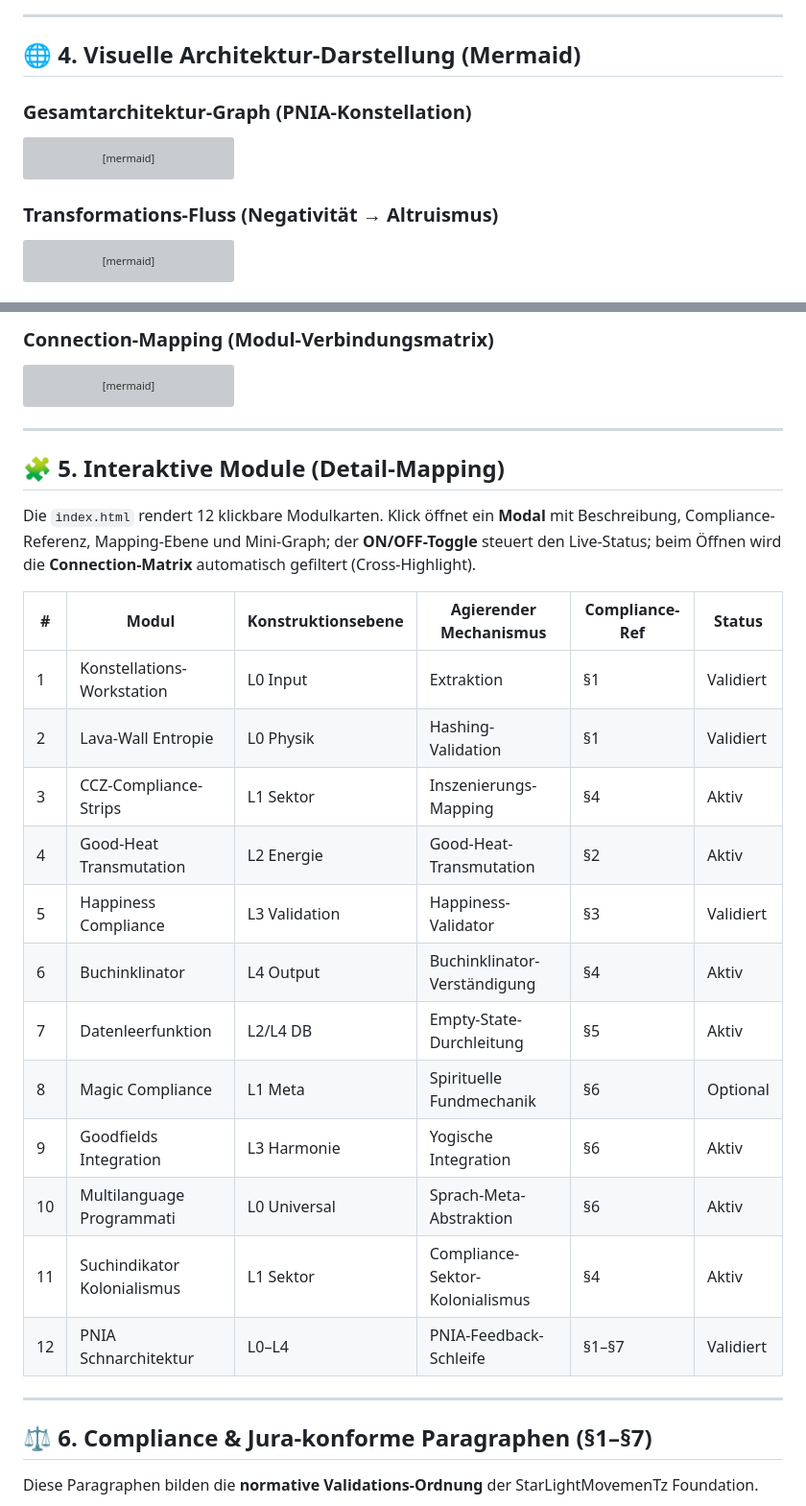
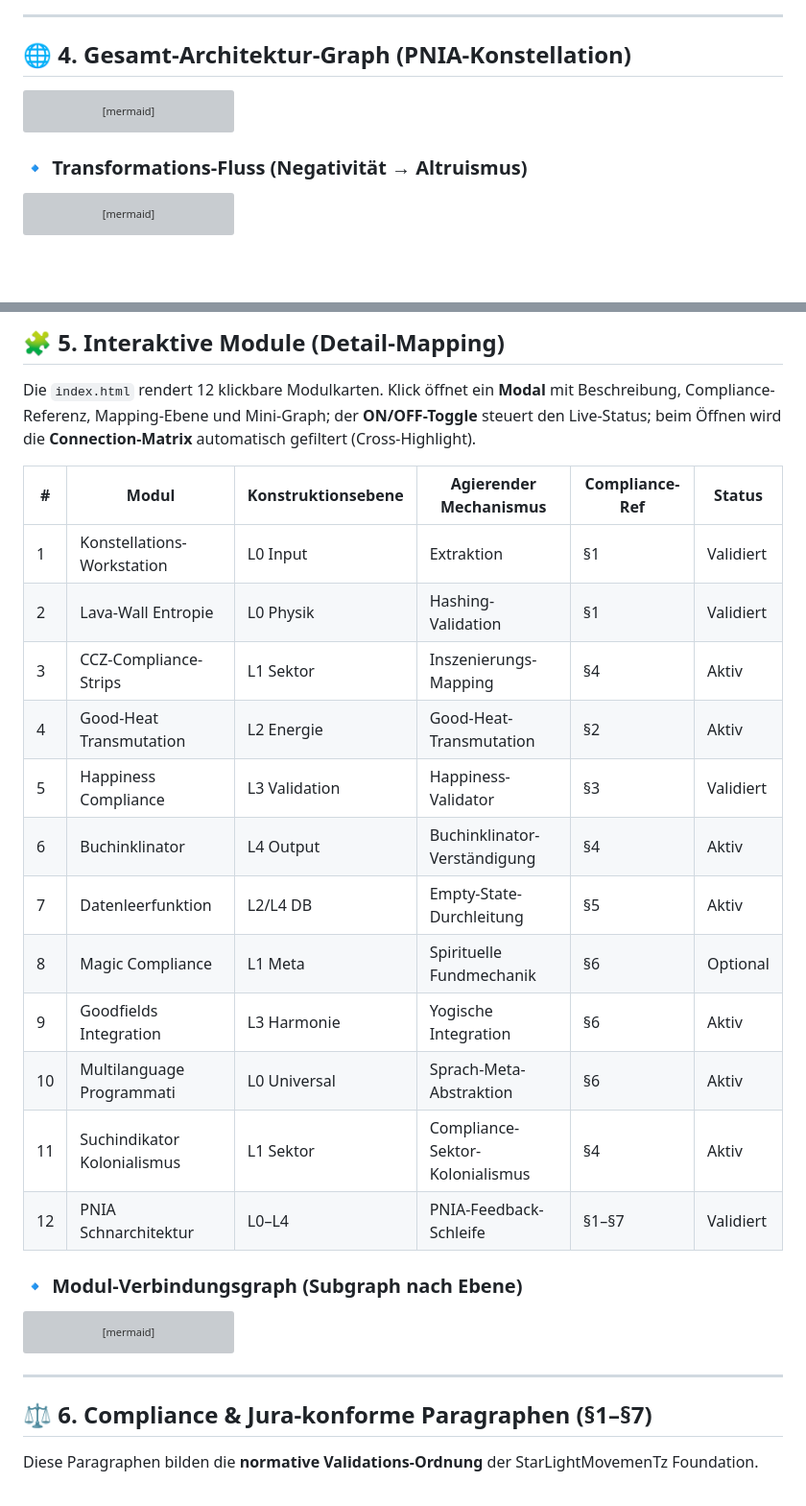
Before and after one commit to STarLighTsMoveMenTs/NTT-DATA---Concept-from-Japan-2-Vatican-2-BI---Transformation-from-DT., a Markdown page: README.md, 2 parts joined by grey strips. Shown at 96% size. Drawn GitHub-style; blank space fills up the shorter version; grey boxes are pictures that could not be loaded.

````diff
--- a/README.md
+++ b/README.md
@@ -71,8 +155,7 @@ Jede Konstruktionsebene wird durch spezifische, operationalisierte Mechanismen a
 ---
 
-## 🌐 4. Visuelle Architektur-Darstellung (Mermaid)
+## 🌐 4. Gesamt-Architektur-Graph (PNIA-Konstellation)
 
-### Gesamtarchitektur-Graph (PNIA-Konstellation)
 ```mermaid
 graph TD
   YT[YouTube Konstellations-Workstation] -->|Rohdaten-Strom| KW[Konstellations-Mechanismus]
@@ -91,7 +174,7 @@ graph TD
   HC -->|Stabilitäts-KPI| PNIA
 ```
 
-### Transformations-Fluss (Negativität → Altruismus)
+### 🔹 Transformations-Fluss (Negativität → Altruismus)
 ```mermaid
 flowchart LR
   N[Negativität<br>Stress / Aggression / Konflikt] -->|Hashing & Validation| T[Transmutations-Vektor]
@@ -115,5 +190,24 @@ graph BT
 
-### Connection-Mapping (Modul-Verbindungsmatrix)
+## 🧩 5. Interaktive Module (Detail-Mapping)
+
+Die `index.html` rendert 12 klickbare Modulkarten. Klick öffnet ein **Modal** mit Beschreibung, Compliance-Referenz, Mapping-Ebene und Mini-Graph; der **ON/OFF-Toggle** steuert den Live-Status; beim Öffnen wird die **Connection-Matrix** automatisch gefiltert (Cross-Highlight).
+
+| # | Modul | Konstruktionsebene | Agierender Mechanismus | Compliance-Ref | Status |
+| --- | --- | --- | --- | --- | --- |
+| 1 | Konstellations-Workstation | L0 Input | Extraktion | §1 | Validiert |
+| 2 | Lava-Wall Entropie | L0 Physik | Hashing-Validation | §1 | Validiert |
+| 3 | CCZ-Compliance-Strips | L1 Sektor | Inszenierungs-Mapping | §4 | Aktiv |
+| 4 | Good-Heat Transmutation | L2 Energie | Good-Heat-Transmutation | §2 | Aktiv |
+| 5 | Happiness Compliance | L3 Validation | Happiness-Validator | §3 | Validiert |
+| 6 | Buchinklinator | L4 Output | Buchinklinator-Verständigung | §4 | Aktiv |
+| 7 | Datenleerfunktion | L2/L4 DB | Empty-State-Durchleitung | §5 | Aktiv |
+| 8 | Magic Compliance | L1 Meta | Spirituelle Fundmechanik | §6 | Optional |
+| 9 | Goodfields Integration | L3 Harmonie | Yogische Integration | §6 | Aktiv |
+| 10 | Multilanguage Programmati | L0 Universal | Sprach-Meta-Abstraktion | §6 | Aktiv |
+| 11 | Suchindikator Kolonialismus | L1 Sektor | Compliance-Sektor-Kolonialismus | §4 | Aktiv |
+| 12 | PNIA Schnarchitektur | L0–L4 | PNIA-Feedback-Schleife | §1–§7 | Validiert |
+
+### 🔹 Modul-Verbindungsgraph (Subgraph nach Ebene)
 ```mermaid
 graph LR
   subgraph L1[Ebene 1 - Sektor]
@@ -143,27 +237,6 @@ graph LR
 
 ---
 
-## 🧩 5. Interaktive Module (Detail-Mapping)
-
-Die `index.html` rendert 12 klickbare Modulkarten. Klick öffnet ein **Modal** mit Beschreibung, Compliance-Referenz, Mapping-Ebene und Mini-Graph; der **ON/OFF-Toggle** steuert den Live-Status; beim Öffnen wird die **Connection-Matrix** automatisch gefiltert (Cross-Highlight).
-
-| # | Modul | Konstruktionsebene | Agierender Mechanismus | Compliance-Ref | Status |
-| --- | --- | --- | --- | --- | --- |
-| 1 | Konstellations-Workstation | L0 Input | Extraktion | §1 | Validiert |
-| 2 | Lava-Wall Entropie | L0 Physik | Hashing-Validation | §1 | Validiert |
-| 3 | CCZ-Compliance-Strips | L1 Sektor | Inszenierungs-Mapping | §4 | Aktiv |
-| 4 | Good-Heat Transmutation | L2 Energie | Good-Heat-Transmutation | §2 | Aktiv |
-| 5 | Happiness Compliance | L3 Validation | Happiness-Validator | §3 | Validiert |
-| 6 | Buchinklinator | L4 Output | Buchinklinator-Verständigung | §4 | Aktiv |
-| 7 | Datenleerfunktion | L2/L4 DB | Empty-State-Durchleitung | §5 | Aktiv |
-| 8 | Magic Compliance | L1 Meta | Spirituelle Fundmechanik | §6 | Optional |
-| 9 | Goodfields Integration | L3 Harmonie | Yogische Integration | §6 | Aktiv |
-| 10 | Multilanguage Programmati | L0 Universal | Sprach-Meta-Abstraktion | §6 | Aktiv |
-| 11 | Suchindikator Kolonialismus | L1 Sektor | Compliance-Sektor-Kolonialismus | §4 | Aktiv |
-| 12 | PNIA Schnarchitektur | L0–L4 | PNIA-Feedback-Schleife | §1–§7 | Validiert |
-
----
-
 ## ⚖️ 6. Compliance & Jura-konforme Paragraphen (§1–§7)
 
 Diese Paragraphen bilden die **normative Validations-Ordnung** der StarLightMovemenTz Foundation.
````
Also changed, not shown: other parts of README.md (+161 -9 lines).
